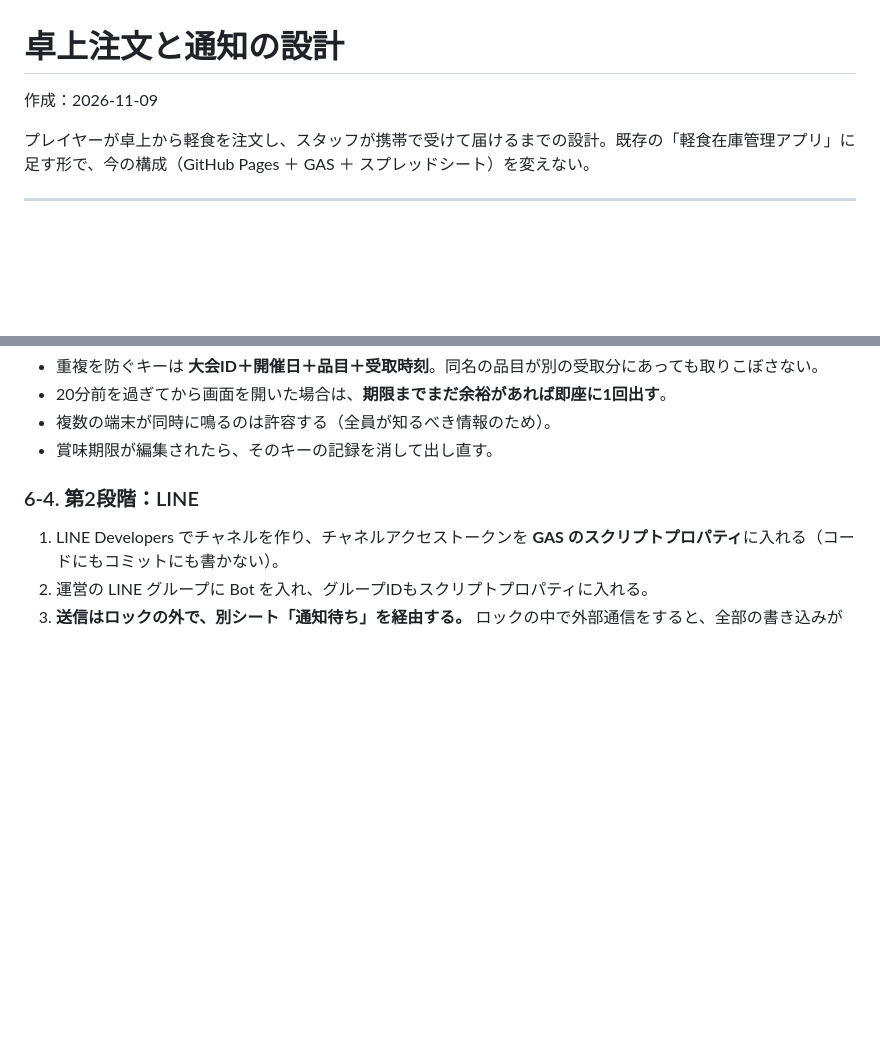
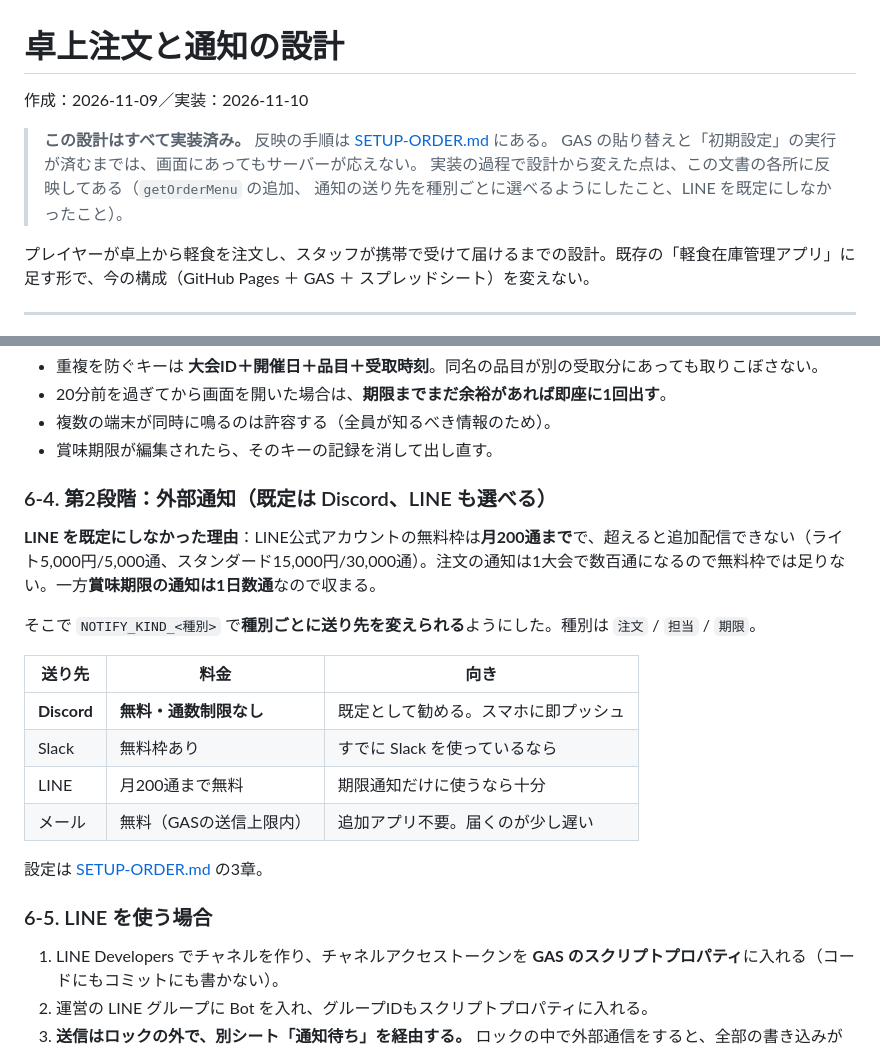
Before and after one commit to tanakat-design/keishoku, a Markdown page: ORDER.md, 2 parts joined by grey strips. Rendered like a GitHub page; blank space fills up the shorter version.

```diff
--- a/ORDER.md
+++ b/ORDER.md
@@ -1,6 +1,11 @@
 # 卓上注文と通知の設計
 
-作成：2026-11-09
+作成：2026-11-09／実装：2026-11-10
+
+> **この設計はすべて実装済み。** 反映の手順は [SETUP-ORDER.md](SETUP-ORDER.md) にある。
+> GAS の貼り替えと「初期設定」の実行が済むまでは、画面にあってもサーバーが応えない。
+> 実装の過程で設計から変えた点は、この文書の各所に反映してある（`getOrderMenu` の追加、
+> 通知の送り先を種別ごとに選べるようにしたこと、LINE を既定にしなかったこと）。
 
 プレイヤーが卓上から軽食を注文し、スタッフが携帯で受けて届けるまでの設計。既存の「軽食在庫管理アプリ」に足す形で、今の構成（GitHub Pages ＋ GAS ＋ スプレッドシート）を変えない。
 
@@ -251,7 +256,22 @@ items: [{ name: 'からあげ弁当', qty: 1 }, ...]
 - 複数の端末が同時に鳴るのは許容する（全員が知るべき情報のため）。
 - 賞味期限が編集されたら、そのキーの記録を消して出し直す。
 
-### 6-4. 第2段階：LINE
+### 6-4. 第2段階：外部通知（既定は Discord、LINE も選べる）
+
+**LINE を既定にしなかった理由**：LINE公式アカウントの無料枠は**月200通まで**で、超えると追加配信できない（ライト5,000円/5,000通、スタンダード15,000円/30,000通）。注文の通知は1大会で数百通になるので無料枠では足りない。一方**賞味期限の通知は1日数通**なので収まる。
+
+そこで `NOTIFY_KIND_<種別>` で**種別ごとに送り先を変えられる**ようにした。種別は `注文` / `担当` / `期限`。
+
+| 送り先 | 料金 | 向き |
+|---|---|---|
+| **Discord** | **無料・通数制限なし** | 既定として勧める。スマホに即プッシュ |
+| Slack | 無料枠あり | すでに Slack を使っているなら |
+| LINE | 月200通まで無料 | 期限通知だけに使うなら十分 |
+| メール | 無料（GASの送信上限内） | 追加アプリ不要。届くのが少し遅い |
+
+設定は [SETUP-ORDER.md](SETUP-ORDER.md) の3章。
+
+### 6-5. LINE を使う場合
 
 1. LINE Developers でチャネルを作り、チャネルアクセストークンを **GAS のスクリプトプロパティ**に入れる（コードにもコミットにも書かない）。
 2. 運営の LINE グループに Bot を入れ、グループIDもスクリプトプロパティに入れる。
```
Also changed, not shown: AGENTS.md (+18 -1 lines).
